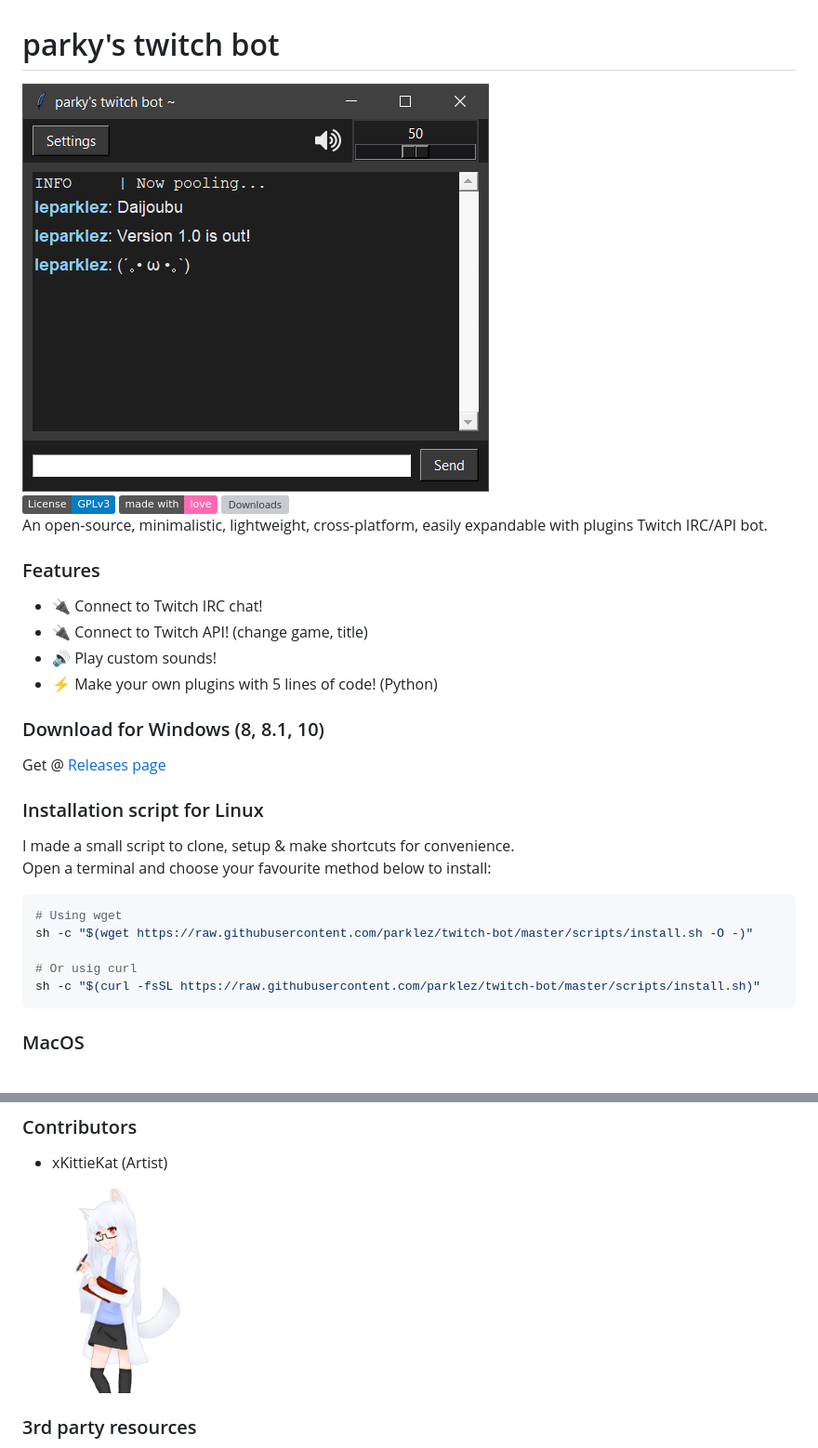
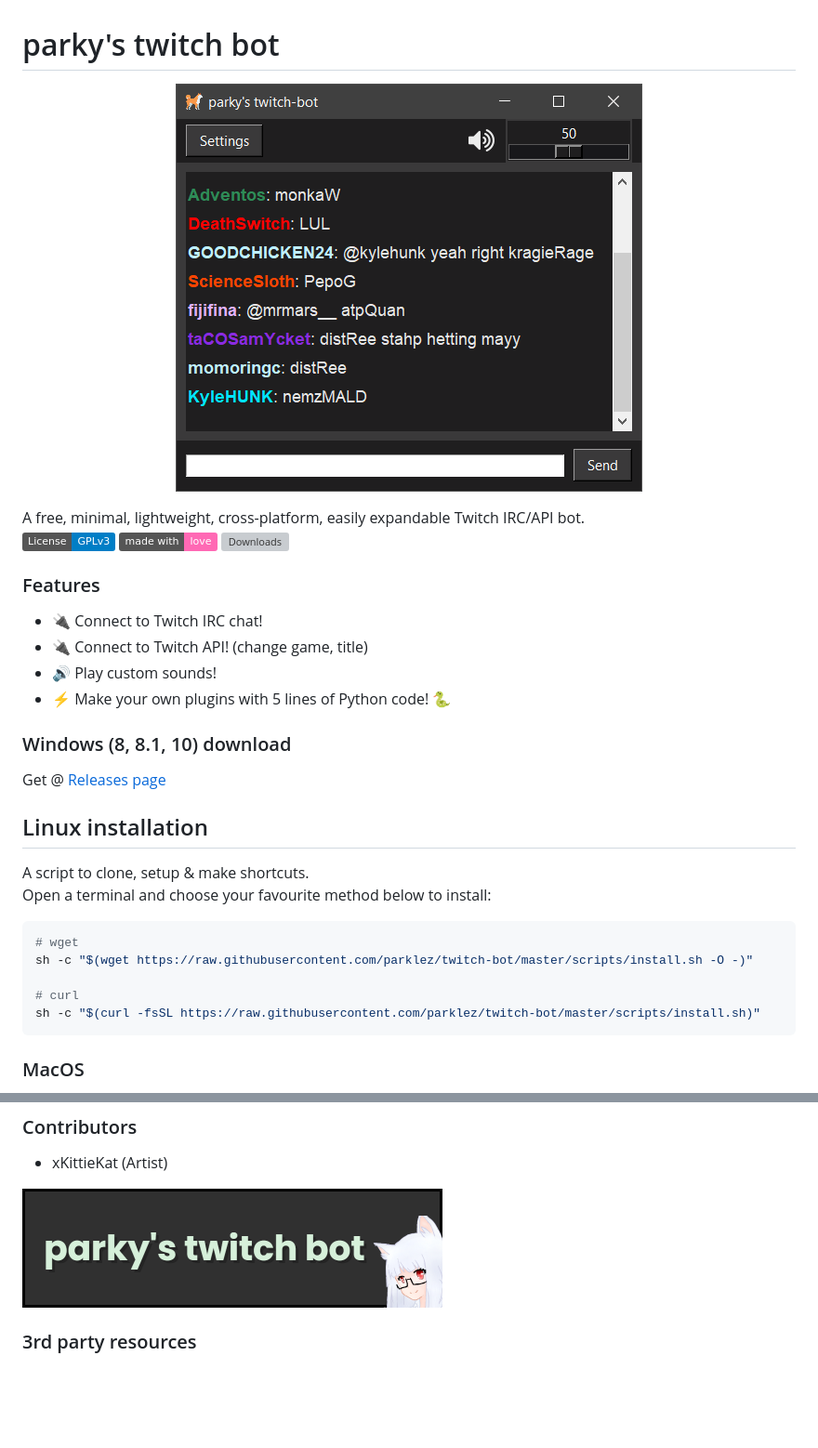
Before and after one commit to parklez/twitch-bot, a Markdown page: README.md, 2 parts joined by grey strips. Shown: that part at 93% size. GitHub-like rendering; pictures changed too: art/barky_chan.png (deleted), art/windows10.png (deleted), img/win10.png (added); badges without logos; blank space fills up the shorter version; grey boxes are pictures that could not be loaded.

Commit message:
Changed images directory
Also removed unuset assets

````diff
--- a/README.md
+++ b/README.md
@@ -1,29 +1,31 @@
 # parky's twitch bot
 
-![Screenshot](/art/windows10.png)\
+<p align="center">
+  <img src="https://raw.githubusercontent.com/parklez/twitch-bot/master/img/win10.png">
+</p>
+A free, minimal, lightweight, cross-platform, easily expandable Twitch IRC/API bot.
+
 [![License: GPL v3](https://img.shields.io/badge/License-GPLv3-blue.svg)](https://www.gnu.org/licenses/gpl-3.0)
 ![Made with love](https://img.shields.io/badge/made%20with-love-ff69b4)
-![Downloads](https://img.shields.io/github/downloads/parklez/twitch-bot/total) \
-An open-source, minimalistic, lightweight, cross-platform, easily expandable with plugins Twitch IRC/API bot.
+![Downloads](https://img.shields.io/github/downloads/parklez/twitch-bot/total)
 
 ### Features
 - 🔌 Connect to Twitch IRC chat!
 - 🔌 Connect to Twitch API! (change game, title)
 - 🔊 Play custom sounds!
-- ⚡ Make your own plugins with 5 lines of code! (Python)
+- ⚡ Make your own plugins with 5 lines of Python code! 🐍
 
-
-### Download for Windows (8, 8.1, 10)
+### Windows (8, 8.1, 10) download
 Get @ [Releases page](https://github.com/parklez/twitch-bot/releases)
 
-### Installation script for Linux
-I made a small script to clone, setup & make shortcuts for convenience.\
+## Linux installation
+A script to clone, setup & make shortcuts.\
 Open a terminal and choose your favourite method below to install:
 ```sh
-# Using wget
+# wget
 sh -c "$(wget https://raw.githubusercontent.com/parklez/twitch-bot/master/scripts/install.sh -O -)"
 
-# Or usig curl
+# curl
 sh -c "$(curl -fsSL https://raw.githubusercontent.com/parklez/twitch-bot/master/scripts/install.sh)"
 ```
 ### MacOS
@@ -81,7 +83,7 @@ This project is under heavy development and subject to refactoring and code smel
 
 ### Contributors
 - xKittieKat (Artist)
-<img src="https://raw.githubusercontent.com/parklez/twitch-bot/master/art/barky_chan.png" width="200" height="200">
+<img src="https://raw.githubusercontent.com/parklez/twitch-bot/master/img/banner_new_wide_kitty.png" width="452" height="128">
 
 ### 3rd party resources
 - Volume icon [icon-icons.com](https://icon-icons.com/icon/volume-up-interface-symbol/73337)
````
Also changed, not shown: art/banner_new.png (deleted), art/banner_new_wide.png (deleted), img/banner_new_wide_kitty.png (renamed from art/banner_new_wide_kitty.png).
